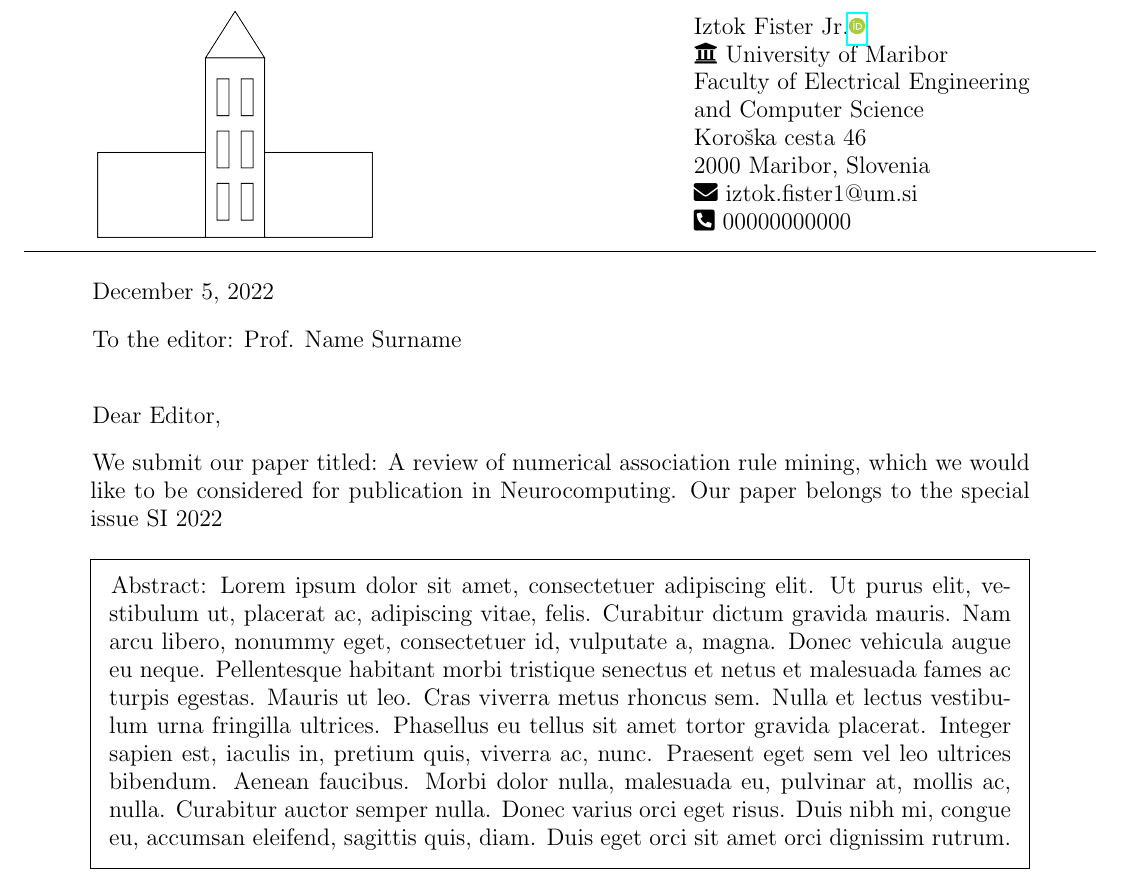
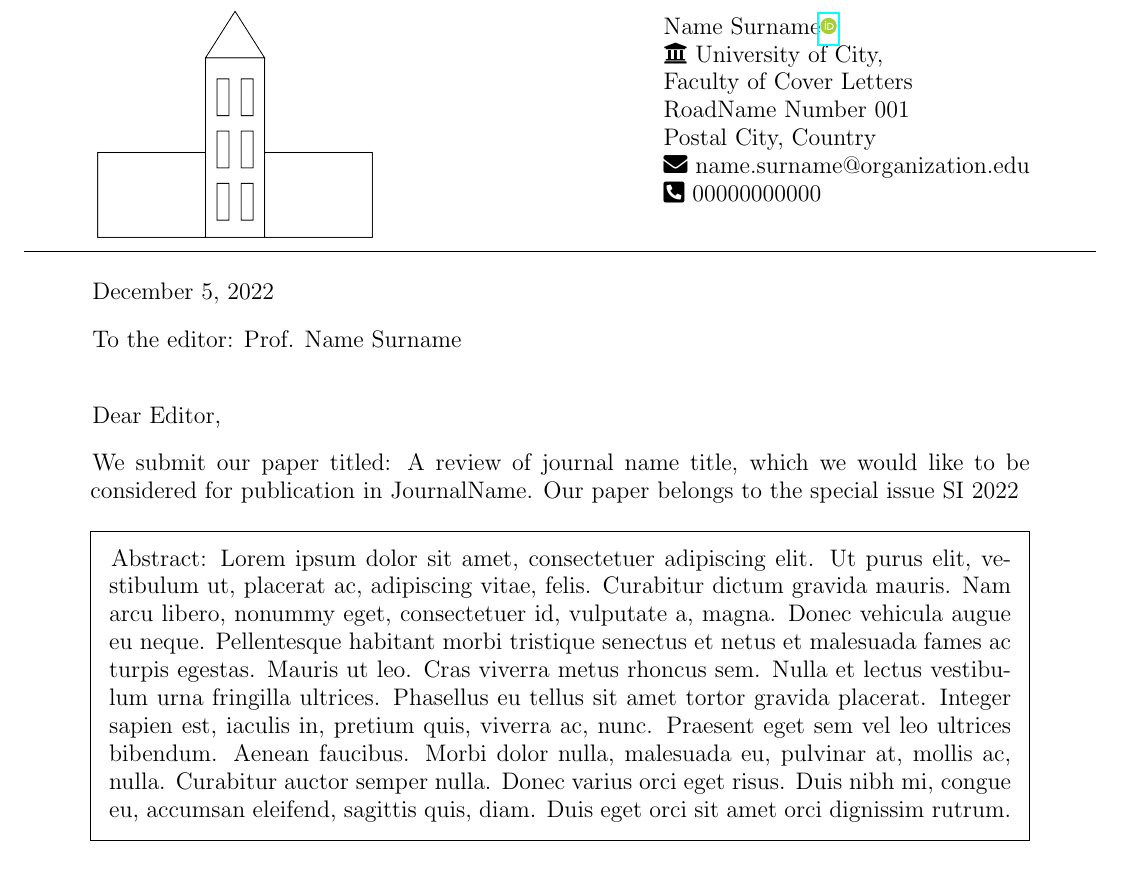
Before and after one commit to firefly-cpp/cover-letter-latex, a LaTeX document (coverletter.tex, which reads jourcl.cls): part of the page, cut at the place of the change. Compiled offline with pdfLaTeX.

Commit message:
Dummy update

```diff
--- a/coverletter.tex
+++ b/coverletter.tex
@@ -31,5 +31,5 @@
 % Your data
 %----------------------------------------------------------------------
 % change according to your data
-\NameSurname{Iztok Fister Jr.}
+\NameSurname{Name Surname}
 % Orcid ID of author
@@ -37,12 +37,11 @@
 % name of the institution
-% predefined institution - \Feri - University of Maribor Faculty of Electrical Engineering and Computer Science
-\InstitutionName{\Feri}
+\InstitutionName{University of City, \\Faculty of Cover Letters}
 % address 1 - street name and house number
-\StreetNo{Koro\v{s}ka cesta 46}
+\StreetNo{RoadName Number 001}
 % address 2 - postal code, city, country
-\CityPostal{2000 Maribor, Slovenia}
+\CityPostal{Postal City, Country}
 % email of author
-\Email{iztok.fister1@um.si}
+\Email{name.surname@organization.edu}
 % phone of author
 \Phone{00000000000}
 
@@ -50,9 +49,9 @@
 % Article data
 %----------------------------------------------------------------------
 % journal name
-\JournalName{Neurocomputing}
+\JournalName{JournalName}
 % title of your paper
-\Title{A review of numerical association rule mining}
+\Title{A review of journal name title}
 % name of the EiC
 \Editor{Prof. Name Surname}
 % TODO make this optional
--- a/jourcl.cls
+++ b/jourcl.cls
@@ -176,9 +176,6 @@
 % name of the institution
 \def\InstitutionName#1{\def\@InstitutionName{#1}}
 \newcommand{\pInstitutionName}{\@InstitutionName}
-% Command for Faculty of Electrical Engineering ....
-\newcommand{\Feri}[1]{University of Maribor \\
-			   Faculty of Electrical Engineering \\ and Computer Science \\}
 % Street and House No.
 \def\StreetNo#1{\def\@StreetNo{#1}}
 \newcommand{\pStreetNo}{\@StreetNo}
```
Also changed, not shown: coverletter.tex (26 more changed lines).
